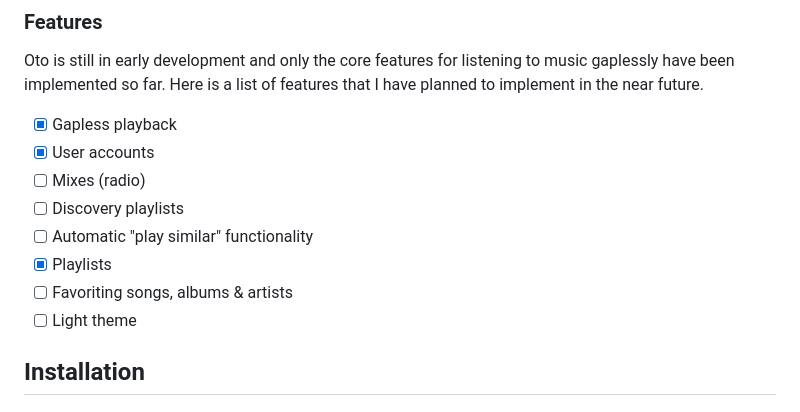
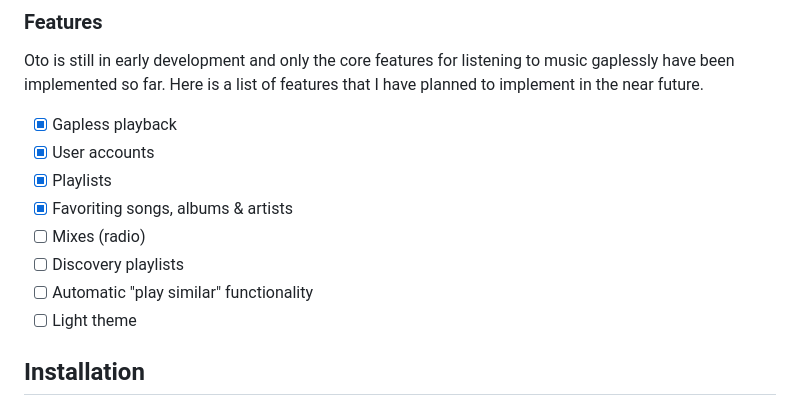
Before and after one commit to altierawr/oto, a Markdown page: README.md, the part around the change. GitHub-like rendering.

Commit message:
chore: update readme features list

```diff
--- a/README.md
+++ b/README.md
@@ -20,11 +20,11 @@ Oto is still in early development and only the core features for listening to mu
 
 - [x] Gapless playback
 - [x] User accounts
+- [x] Playlists
+- [x] Favoriting songs, albums & artists
 - [ ] Mixes (radio)
 - [ ] Discovery playlists
 - [ ] Automatic "play similar" functionality
-- [x] Playlists
-- [ ] Favoriting songs, albums & artists
 - [ ] Light theme
 
 ## Installation
```
